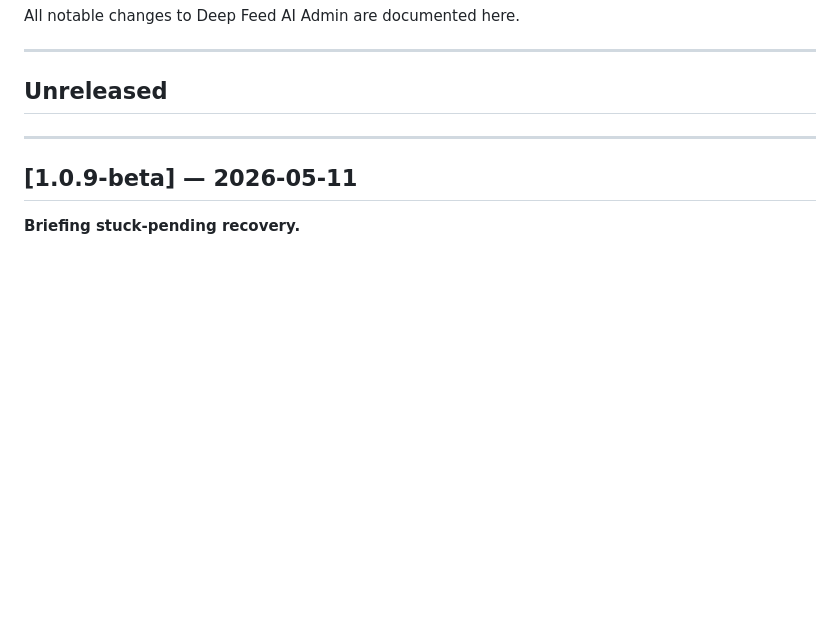
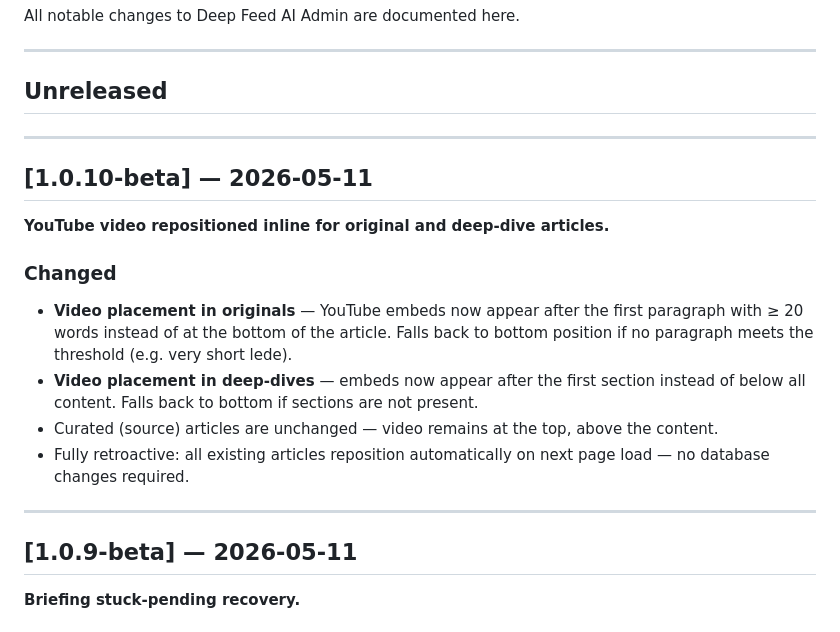
Before and after one commit to deepfeedai/deepfeedai-server, a Markdown page: CHANGELOG.md, the part around the change. Rendered like a GitHub page; blank space fills up the shorter version.

Commit message:
chore: changelog v1.0.10-beta
Co-Authored-By: Claude Sonnet 4.6 <noreply@anthropic.com>

```diff
--- a/CHANGELOG.md
+++ b/CHANGELOG.md
@@ -5,6 +5,19 @@ All notable changes to Deep Feed AI Admin are documented here.
 ---
 
 ## Unreleased
+
+---
+
+## [1.0.10-beta] — 2026-05-11
+
+**YouTube video repositioned inline for original and deep-dive articles.**
+
+### Changed
+
+- **Video placement in originals** — YouTube embeds now appear after the first paragraph with ≥ 20 words instead of at the bottom of the article. Falls back to bottom position if no paragraph meets the threshold (e.g. very short lede).
+- **Video placement in deep-dives** — embeds now appear after the first section instead of below all content. Falls back to bottom if sections are not present.
+- Curated (source) articles are unchanged — video remains at the top, above the content.
+- Fully retroactive: all existing articles reposition automatically on next page load — no database changes required.
 
 ---
 
```
